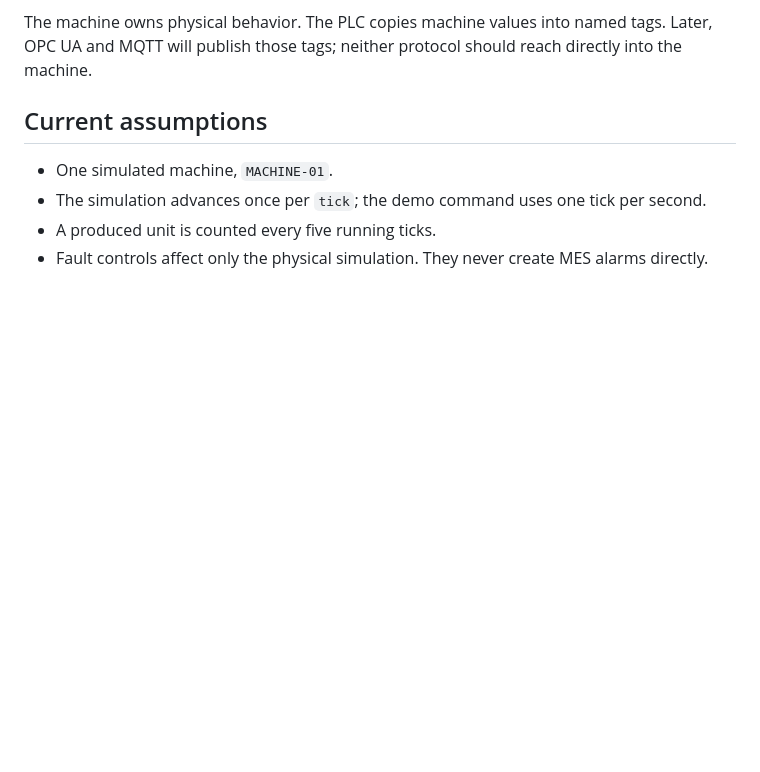
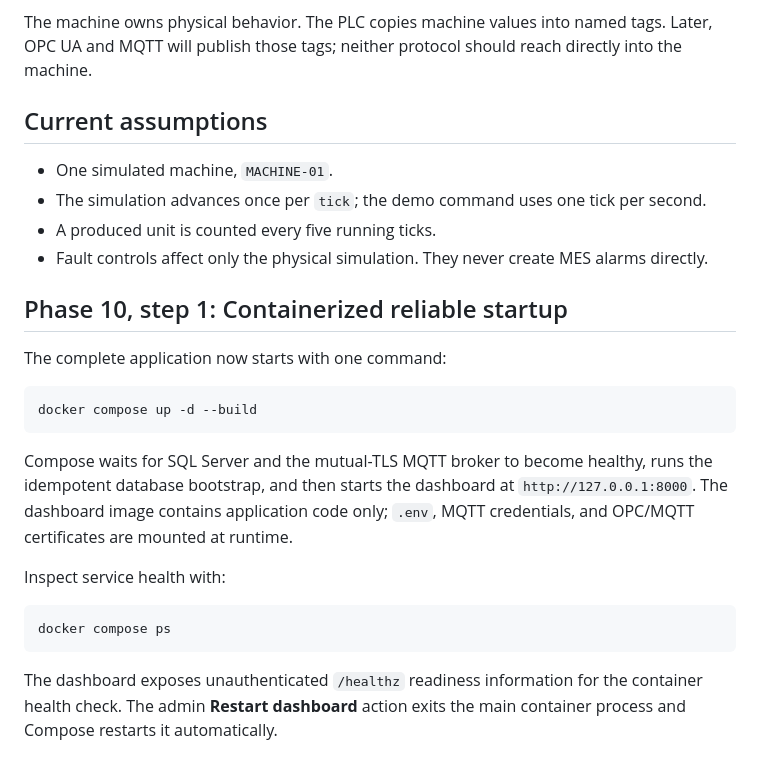
Before and after one commit to AIAOnet/mes-ai-assistant, a Markdown page: README.md, the part around the change. GitHub-like rendering; blank space fills up the shorter version.

Commit message:
docs: add one-command container startup

````diff
--- a/README.md
+++ b/README.md
@@ -299,3 +299,26 @@ reach directly into the machine.
 - A produced unit is counted every five running ticks.
 - Fault controls affect only the physical simulation. They never create MES
   alarms directly.
+
+## Phase 10, step 1: Containerized reliable startup
+
+The complete application now starts with one command:
+
+```powershell
+docker compose up -d --build
+```
+
+Compose waits for SQL Server and the mutual-TLS MQTT broker to become healthy,
+runs the idempotent database bootstrap, and then starts the dashboard at
+`http://127.0.0.1:8000`. The dashboard image contains application code only;
+`.env`, MQTT credentials, and OPC/MQTT certificates are mounted at runtime.
+
+Inspect service health with:
+
+```powershell
+docker compose ps
+```
+
+The dashboard exposes unauthenticated `/healthz` readiness information for the
+container health check. The admin **Restart dashboard** action exits the main
+container process and Compose restarts it automatically.
````
